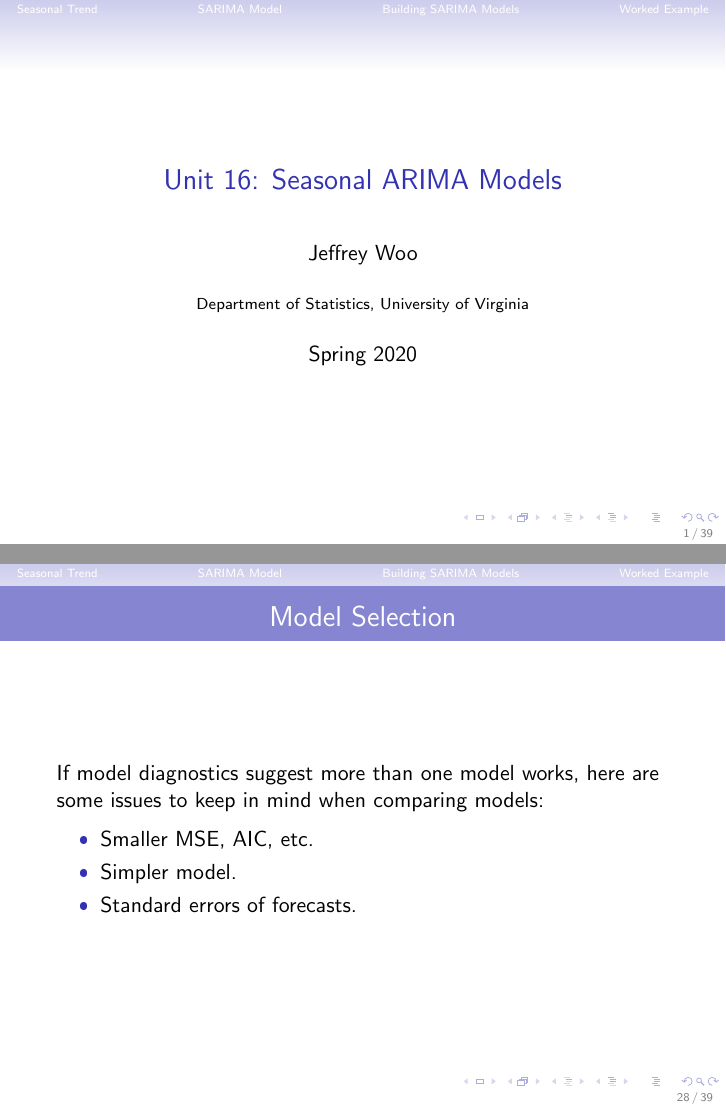
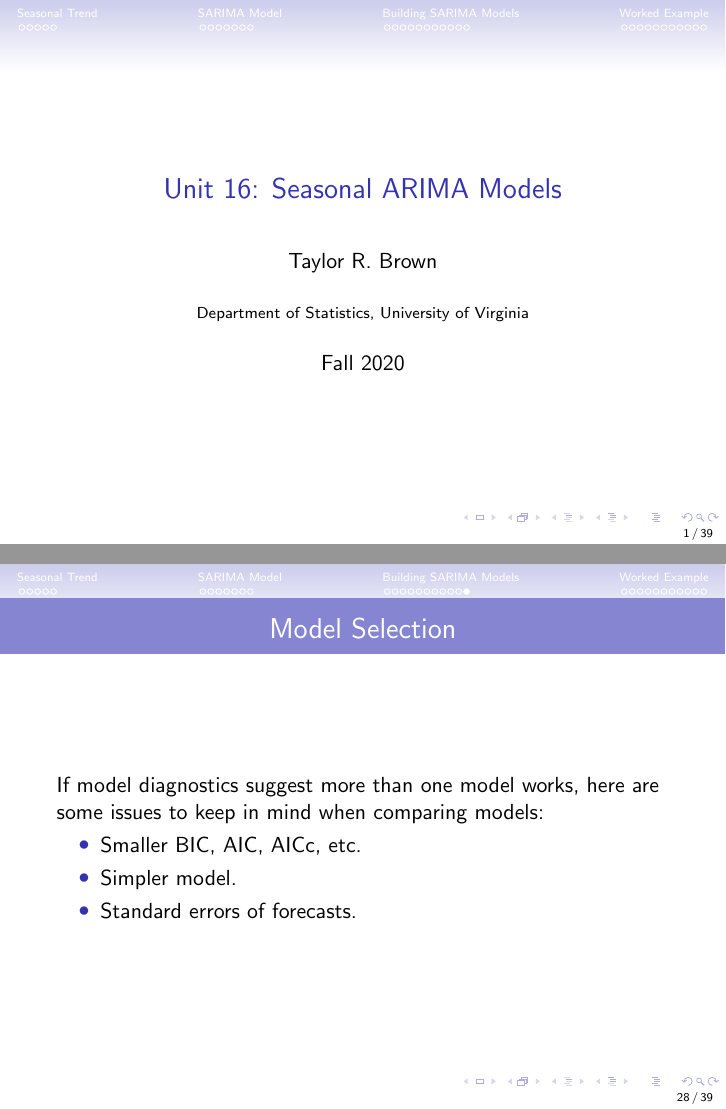
Before and after one commit to tbrown122387/stat_5170_slides, LaTeX slides (unit16/unit16.tex): pages 1 and 28 of 39, joined at a grey line. The pictures show the PDF file unit16/unit16.pdf that the author committed with the source.

Commit message:
finish unit 16

```diff
--- a/unit16/unit16.tex
+++ b/unit16/unit16.tex
@@ -32,9 +32,9 @@ xcolor=pdftex]{beamer}
    \setcounter{framenumber}{\value{finalframe}}
 }\newtheorem{proposition}{Proposition}
 \title{Unit 16: Seasonal ARIMA Models}
-\author[STAT 5170: Applied Time Series, Unit 16]{Jeffrey Woo}
+\author[STAT 5170: Applied Time Series, Unit 16]{Taylor R. Brown}
 \institute{Department of Statistics, University of Virginia}
-\date{Spring 2020}
+\date{Fall 2020}
 
 \AtBeginSubsection[] {
   \begin{frame}<beamer>{Outline}
@@ -341,7 +341,7 @@ If at least one of these plots is unreasonable for a model, the model has to be
 If model diagnostics suggest more than one model works, here are some issues to keep in mind when comparing models:
 
 \begin{itemize}
-\item Smaller MSE, AIC, etc.
+\item Smaller BIC, AIC, AICc, etc.
 \item Simpler model.
 \item Standard errors of forecasts.
 \end{itemize}
```
Also changed, not shown: unit16/unit16.pdf, 8 other files.
